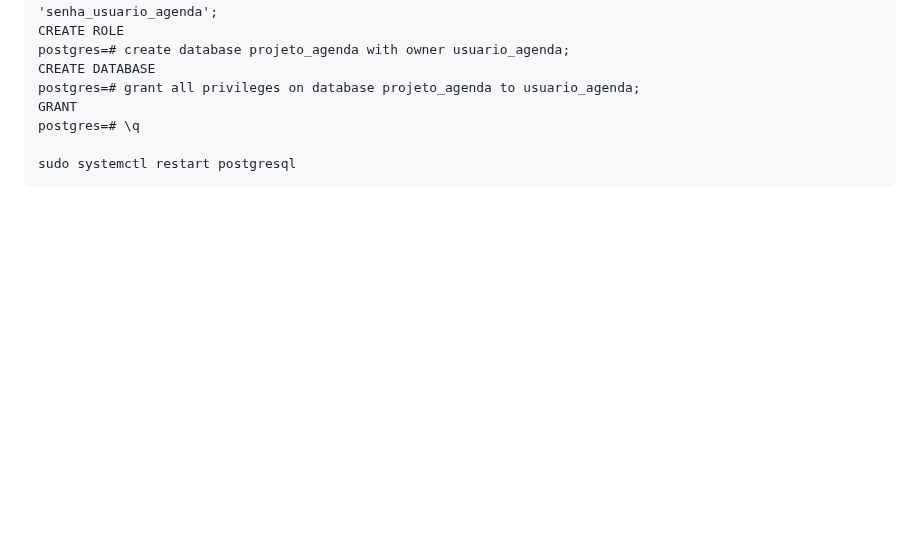
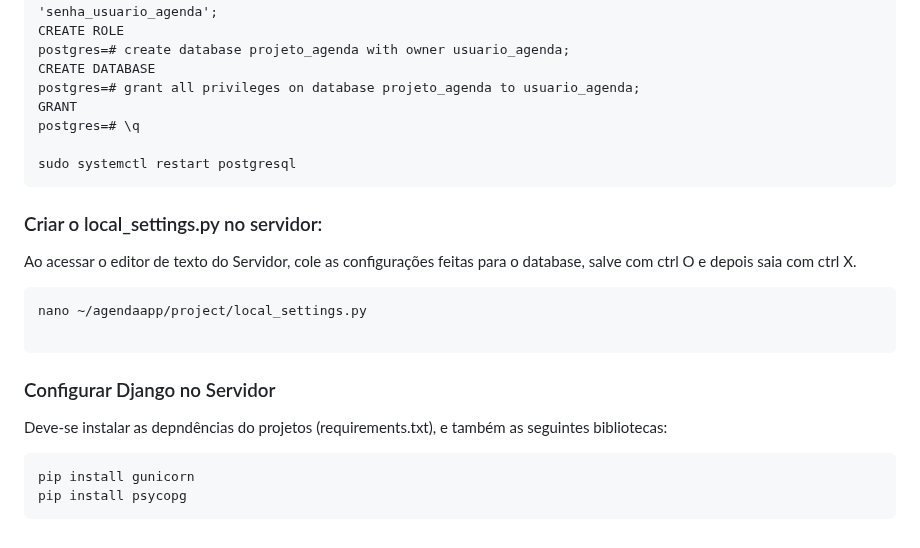
Before and after one commit to ThomasNicholas21/ProjetoAgenda, a Markdown page: anotacoes/servidor.md, the part around the change. GitHub-like rendering; blank space fills up the shorter version.

Commit message:
Servidor - Configurando local_settings e Django

````diff
--- a/anotacoes/servidor.md
+++ b/anotacoes/servidor.md
@@ -166,3 +166,17 @@ postgres=# \q
 
 sudo systemctl restart postgresql
 ```
+
+### Criar o local_settings.py no servidor:
+Ao acessar o editor de texto do Servidor, cole as configurações feitas para o database, salve com ctrl O e depois saia com ctrl X.
+```cmd
+nano ~/agendaapp/project/local_settings.py
+
+```
+
+### Configurar Django no Servidor
+Deve-se instalar as depndências do projetos (requirements.txt), e também as seguintes bibliotecas:
+```cmd
+pip install gunicorn
+pip install psycopg
+```
````
